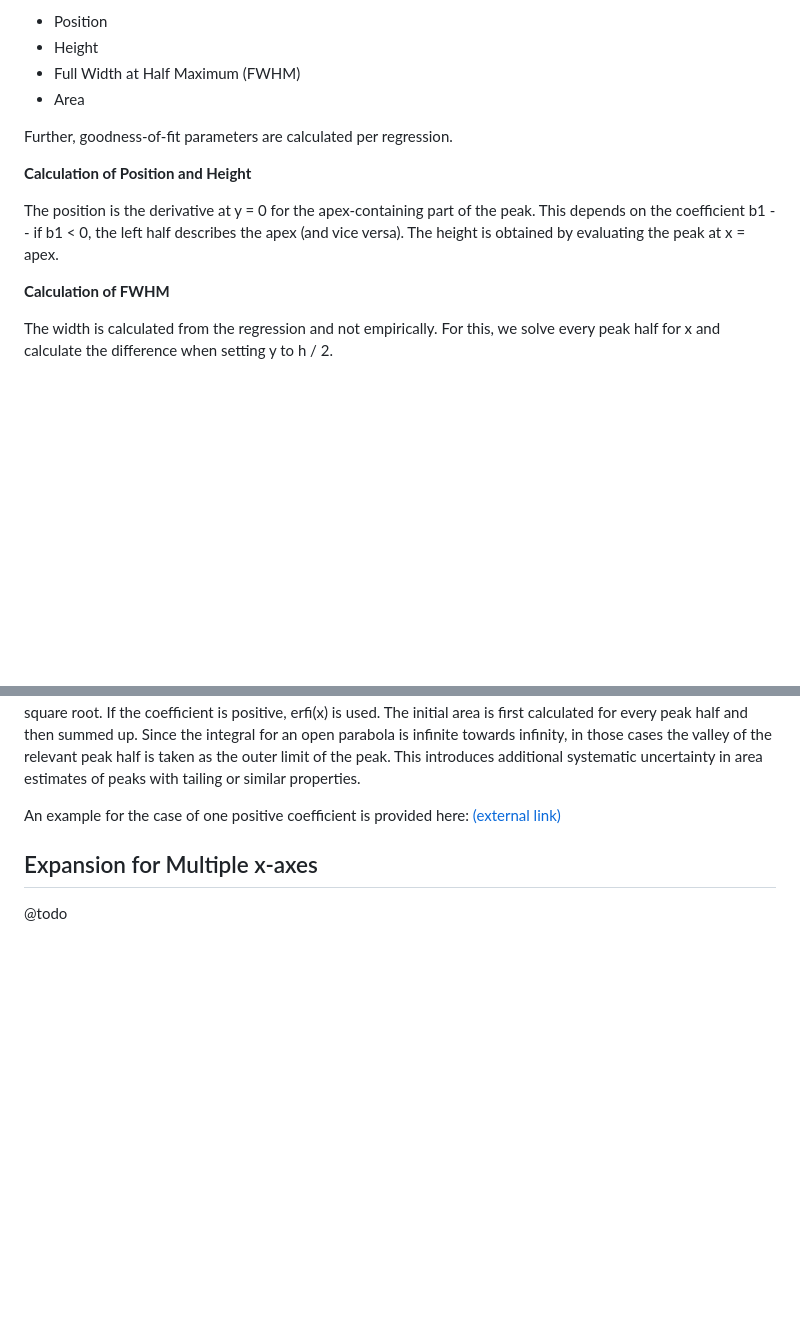
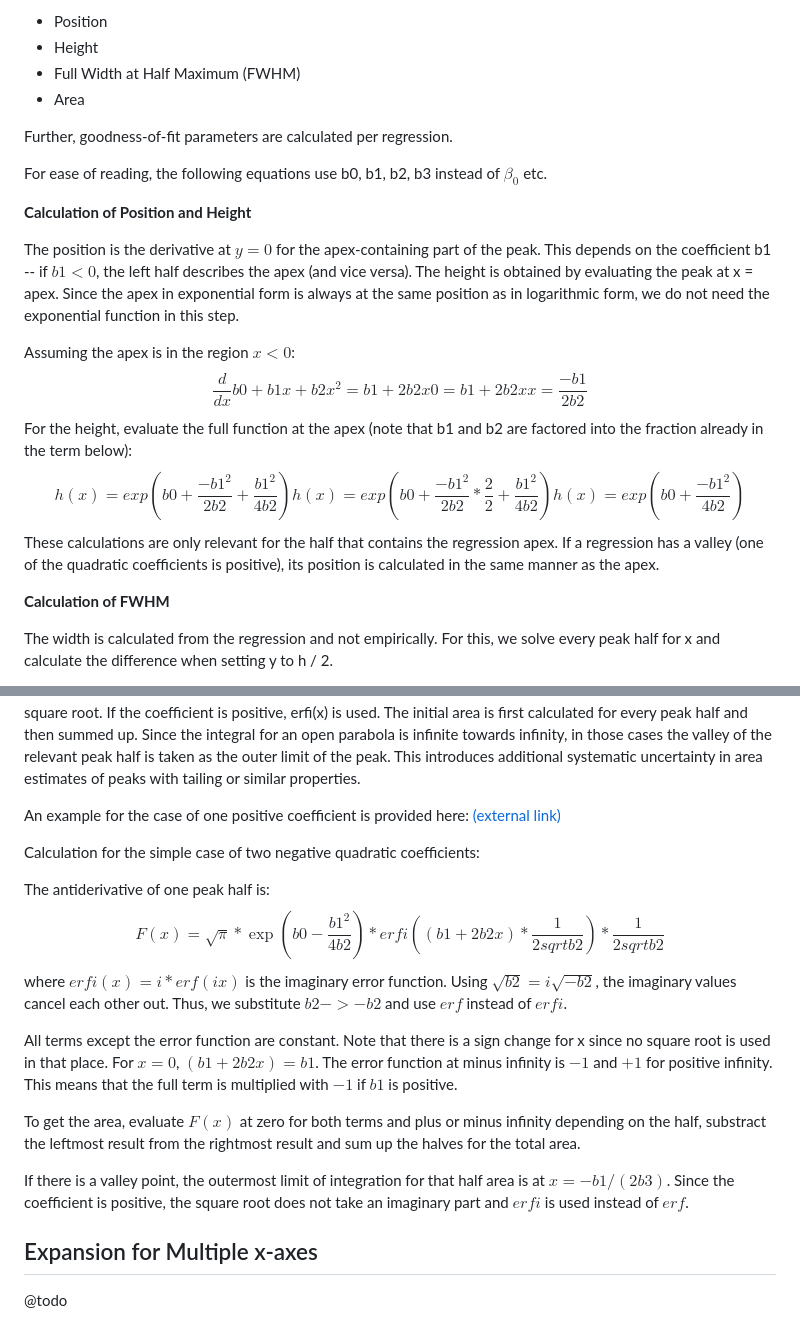
Before and after one commit to odea-project/qAlgorithms, a Markdown page: docs/description_qpeaks.md, 2 parts joined by grey strips. Rendered like a GitHub page; blank space fills up the shorter version.

Commit message:
add calculations to documentation

```diff
--- a/docs/description_qpeaks.md
+++ b/docs/description_qpeaks.md
@@ -116,12 +116,30 @@ The regression properties, including uncertainties, we calculate are as follows:
 
 Further, goodness-of-fit parameters are calculated per regression.
 
+For ease of reading, the following equations use b0, b1, b2, b3 instead of $\beta_0$ etc.
+
 **Calculation of Position and Height**
 
-The position is the derivative at y = 0 for the apex-containing part of the peak. This depends on
-the coefficient b1 -- if b1 < 0, the left half describes the apex (and vice versa). The height
-is obtained by evaluating the peak at x = apex.
+The position is the derivative at $y = 0$ for the apex-containing part of the peak. This depends on
+the coefficient b1 -- if $b1 < 0$, the left half describes the apex (and vice versa). The height
+is obtained by evaluating the peak at x = apex. Since the apex in exponential form is always at the
+same position as in logarithmic form, we do not need the exponential function in this step.
 
+Assuming the apex is in the region $x < 0$:
+$$
+    \frac{d}{dx} b0 + b1 x + b2 x^2 = b1 + 2 b2 x
+    0 = b1 + 2 b2 x
+    x = \frac{-b1}{2 b2}
+$$
+For the height, evaluate the full function at the apex (note that b1 and b2 are factored into the fraction
+already in the term below):
+$$
+    h(x) = exp(b0 + \frac{-b1^2}{2 b2} + \frac{b1^2}{4 b2})
+    h(x) = exp(b0 + \frac{-b1^2}{2 b2} * \frac{2}{2} + \frac{b1^2}{4 b2})
+    h(x) = exp(b0 + \frac{-b1^2}{4 b2})
+$$
+These calculations are only relevant for the half that contains the regression apex. If a regression
+has a valley (one of the quadratic coefficients is positive), its position is calculated in the same manner as the apex.
 
 **Calculation of FWHM**
 
@@ -142,9 +160,24 @@ uncertainty in area estimates of peaks with tailing or similar properties.
 
 An example for the case of one positive coefficient is provided here: [(external link)](https://www.desmos.com/calculator/pgac3buccd)
 
+Calculation for the simple case of two negative quadratic coefficients:
 
+The antiderivative of one peak half is:
+$$
+    F(x) = \sqrt{\pi} * \exp(b0 - \frac{b1^2}{4 b2}) * erfi( (b1 + 2 b2 x) * \frac{1}{2 sqrt{b2}} ) * \frac{1}{2 sqrt{b2}}
+$$
+where $erfi(x) = i * erf(i x)$ is the imaginary error function. Using $\sqrt{b2} = i \sqrt{-b2}$, the imaginary values
+cancel each other out. Thus, we substitute $b2 -> -b2$ and use $erf$ instead of $erfi$.
 
+All terms except the error function are constant. Note that there is a sign change for x since no square root is used in that place.
+For $x = 0$, $(b1 + 2 b2 x) = b1$. The error function at minus infinity is $-1$ and $+1$ for positive infinity. This means
+that the full term is multiplied with $-1$ if $b1$ is positive.
 
+To get the area, evaluate $F(x)$ at zero for both terms and plus or minus infinity depending on the half, substract
+the leftmost result from the rightmost result and sum up the halves for the total area.
+
+If there is a valley point, the outermost limit of integration for that half area is at $x = -b1 / (2 b3)$.
+Since the coefficient is positive, the square root does not take an imaginary part and $erfi$ is used instead of $erf$.
 
 ## Expansion for Multiple x-axes
 @todo
```
